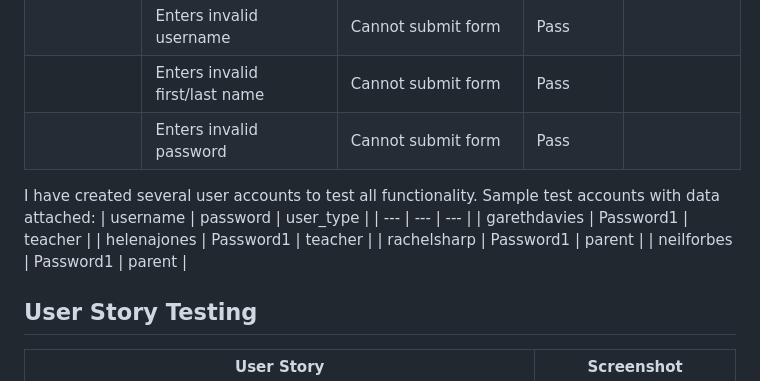
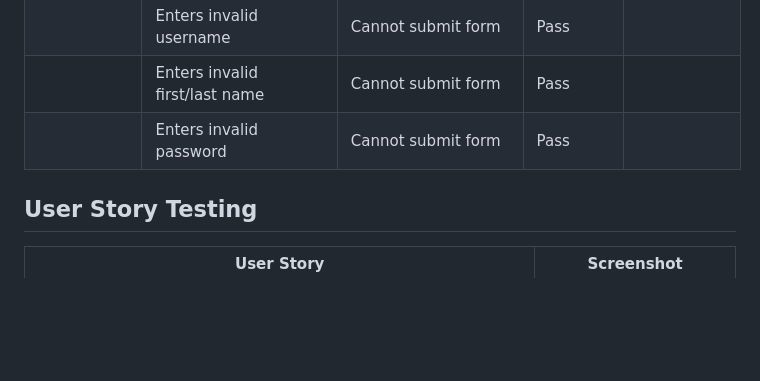
Before and after one commit to laurabolwell/lit-track, a Markdown page: TESTING.md, the part around the change. Drawn GitHub-style; blank space fills up the shorter version.

Commit message:
Remove sample account details from TESTING.md

```diff
--- a/TESTING.md
+++ b/TESTING.md
@@ -138,16 +138,6 @@ Defensive programming was manually tested with the below user acceptance testing
 | | Enters invalid first/last name | Cannot submit form | Pass | |
 | | Enters invalid password | Cannot submit form | Pass | |
 
-I have created several user accounts to test all functionality.
-Sample test accounts with data attached:
-| username | password | user_type |
-| --- | --- | --- |
-| garethdavies | Password1 | teacher |
-| helenajones | Password1 | teacher |
-| rachelsharp | Password1 | parent |
-| neilforbes | Password1 | parent |
-
-
 ## User Story Testing
 
 | User Story | Screenshot |
```
